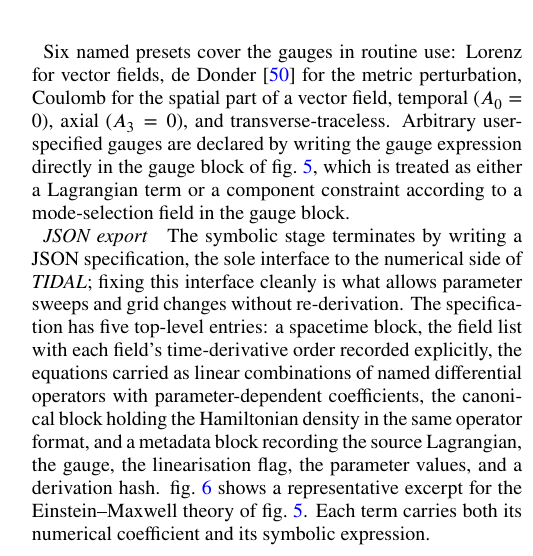
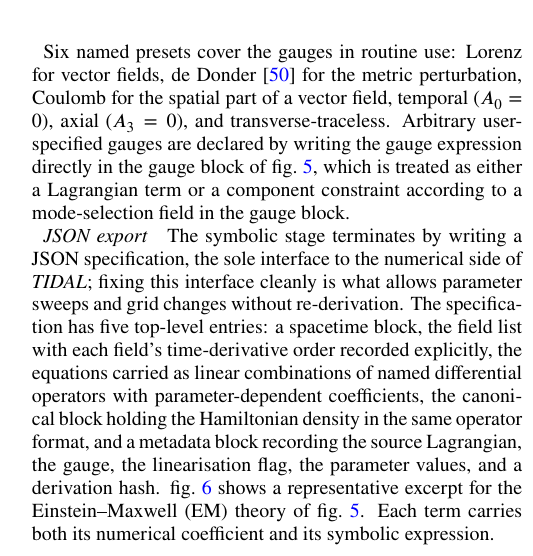
Before and after one commit to WilliamRoyce/tidal, a LaTeX paper (manuscript/main.tex, which reads manuscript/sections/appendices/symbolic.tex): part of one column of page 6 of 29, cut so that both start at the same text. Compiled offline with pdfLaTeX.

Commit message:
fix(clarity): specify "Einstein--Maxwell (EM) theory" for improved readability

```diff
--- a/manuscript/sections/appendices/symbolic.tex
+++ b/manuscript/sections/appendices/symbolic.tex
@@ -294,7 +294,7 @@ format, and a metadata block recording the source Lagrangian, the
 gauge, the linearisation flag, the parameter values, and a derivation
 hash.
 \cref{JSONExample} shows a representative excerpt for the
-Einstein--Maxwell theory of \cref{TOMLExample}.
+Einstein--Maxwell (EM) theory of \cref{TOMLExample}.
 Each term carries both its numerical coefficient and its symbolic
 expression.%, so a runtime parameter override never regenerates the
 % JSON; the equation specification is the centre arrow of
```
